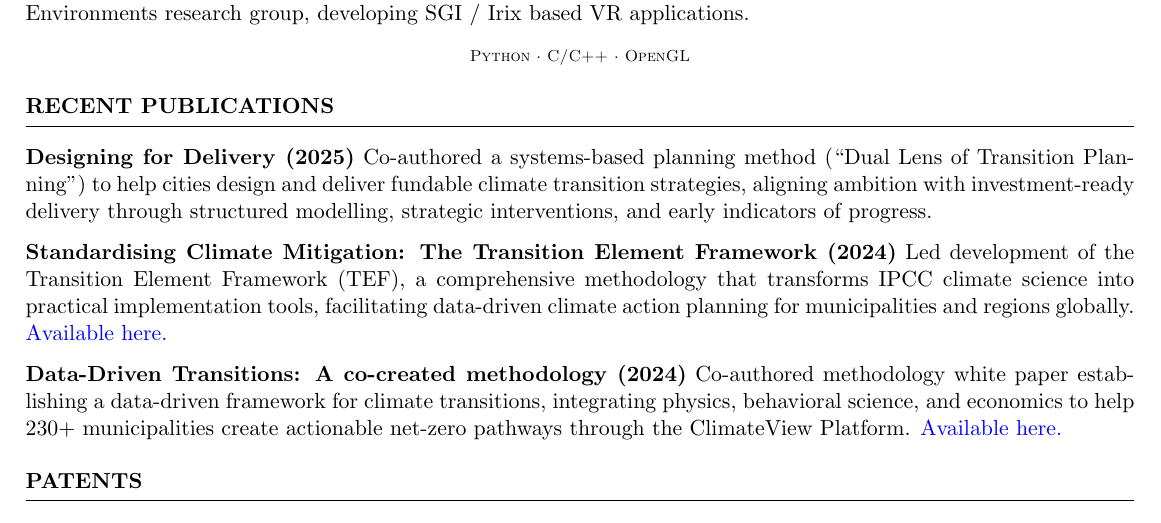
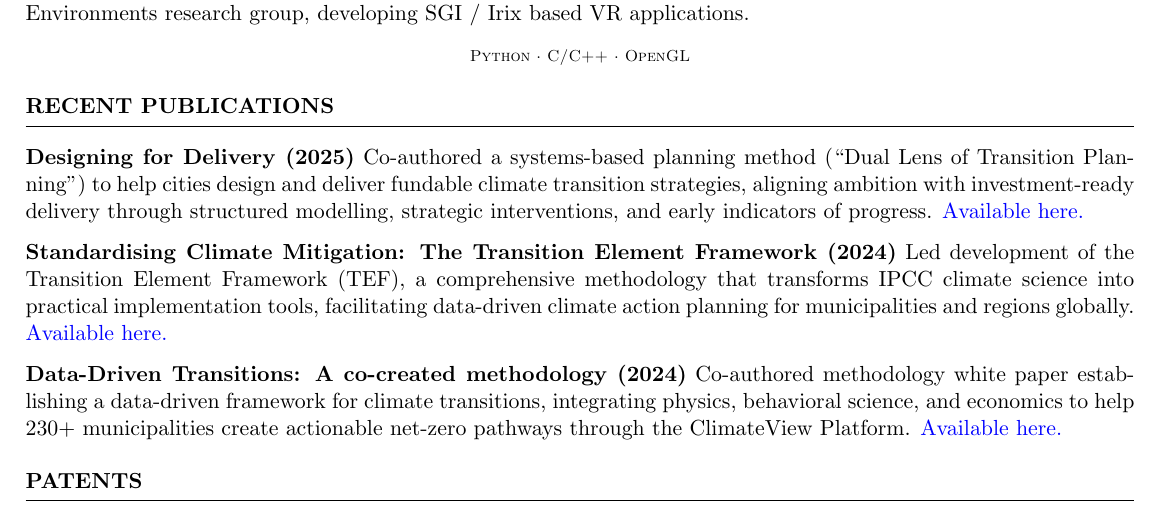
Before and after one commit to nitwit-se/cv, a LaTeX CV (markdixon.tex): part of page 3 of 3, cut so that both start at the same text. Compiled offline with pdfLaTeX.

Commit message:
Update publication links

```diff
--- a/markdixon.tex
+++ b/markdixon.tex
@@ -208,12 +208,13 @@ GitHub & \href{https://github.com/nitwit-se}{https://github.com/nitwit-se}
 
 \begin{rSection}{Recent Publications}
   \vspace{-1.25em}
-\item \textbf{Designing for Delivery (2025)} {Co-authored a systems-based planning method (``Dual Lens of Transition Planning'') to help cities design and deliver fundable climate transition strategies, aligning ambition with investment-ready delivery through structured modelling, strategic interventions, and early indicators of progress.}
+\item \textbf{Designing for Delivery (2025)} {Co-authored a systems-based planning method (``Dual Lens of Transition Planning'') to help cities design and deliver fundable climate transition strategies, aligning ambition with investment-ready delivery through structured modelling, strategic interventions, and early indicators of progress. \href{https://github.com/nitwit-se/cv/blob/483d08a24a34cda01947c78a499fb4de7522bb14/publications/Designing%20for%20Delivery%2020250630.pdf}{Available here.}}
 
-\item \textbf{Standardising Climate Mitigation: The Transition Element Framework (2024)} {Led development of the Transition Element Framework (TEF), a comprehensive methodology that transforms IPCC climate science into practical implementation tools, facilitating data-driven climate action planning for municipalities and regions globally. \href{https://www.transitionelements.org/downloads/white_paper_standardising_climate_mitigation.pdf}{Available here.}}
-\item \textbf{Data-Driven Transitions: A co-created methodology (2024)} {Co-authored methodology white paper establishing a data-driven framework for climate transitions, integrating physics, behavioral science, and economics to help 230+ municipalities create actionable net-zero pathways through the ClimateView Platform. \href{https://www.transitionelements.org/downloads/white_paper_data_driven_transitions_2024_09_01.pdf}{Available here.}
+\item \textbf{Standardising Climate Mitigation: The Transition Element Framework (2024)} {Led development of the Transition Element Framework (TEF), a comprehensive methodology that transforms IPCC climate science into practical implementation tools, facilitating data-driven climate action planning for municipalities and regions globally. \href{https://github.com/nitwit-se/cv/blob/483d08a24a34cda01947c78a499fb4de7522bb14/publications/The_Transition_Element_Framework_White_paper_ENG_v5.pdf}{Available here.}}
+\item \textbf{Data-Driven Transitions: A co-created methodology (2024)} {Co-authored methodology white paper establishing a data-driven framework for climate transitions, integrating physics, behavioral science, and economics to help 230+ municipalities create actionable net-zero pathways through the ClimateView Platform. \href{https://github.com/nitwit-se/cv/blob/483d08a24a34cda01947c78a499fb4de7522bb14/publications/Data-driven_Transitions_Revised_Edition_White_paper_ENG_v3.pdf}{Available here.}
 }
 \end{rSection}
+
 
 
 \begin{rSection}{Patents}
```
